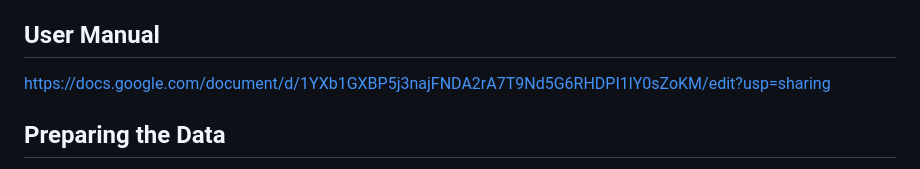
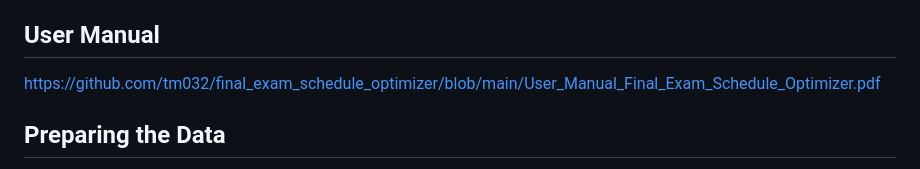
Before and after one commit to tm032/final_exam_schedule_optimizer, a Markdown page: README.md, the part around the change. Rendered like a GitHub page.

Commit message:
modifying the user manual location

```diff
--- a/README.md
+++ b/README.md
@@ -17,7 +17,7 @@ law038@bucknell.edu
 https://github.com/user-attachments/assets/dfae8478-01c7-4399-b042-ad8cdedcc9b6
 
 ## User Manual
-https://docs.google.com/document/d/1YXb1GXBP5j3najFNDA2rA7T9Nd5G6RHDPI1lY0sZoKM/edit?usp=sharing
+https://github.com/tm032/final_exam_schedule_optimizer/blob/main/User_Manual_Final_Exam_Schedule_Optimizer.pdf
 
 ## Preparing the Data
 The Exam Scheduler requires two CSV files for the Course Information Data and Student Enrollment Data. More details can be found in the User Manual. Sample dataset with a few entries can be found in the `sample_dataset` folder.
```
